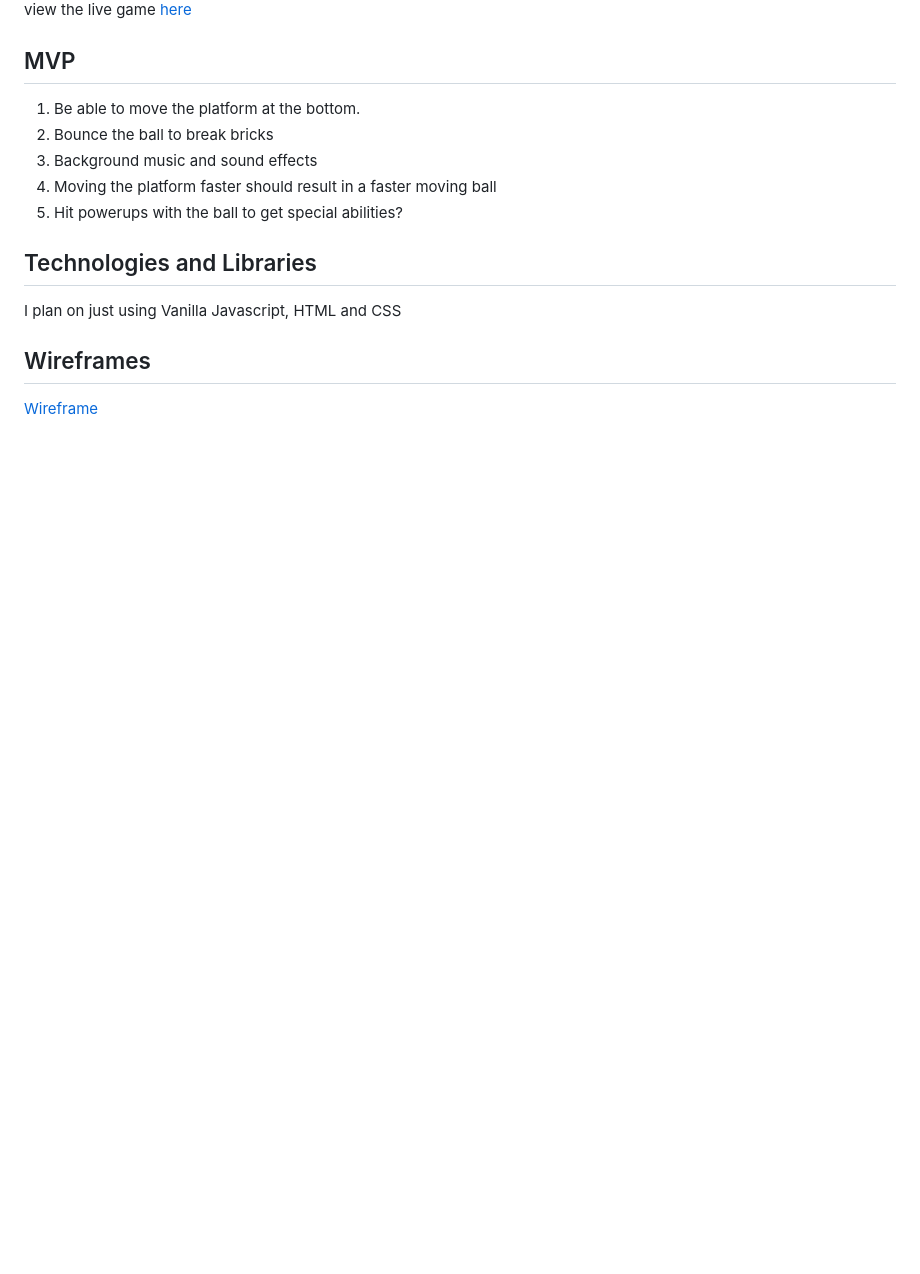
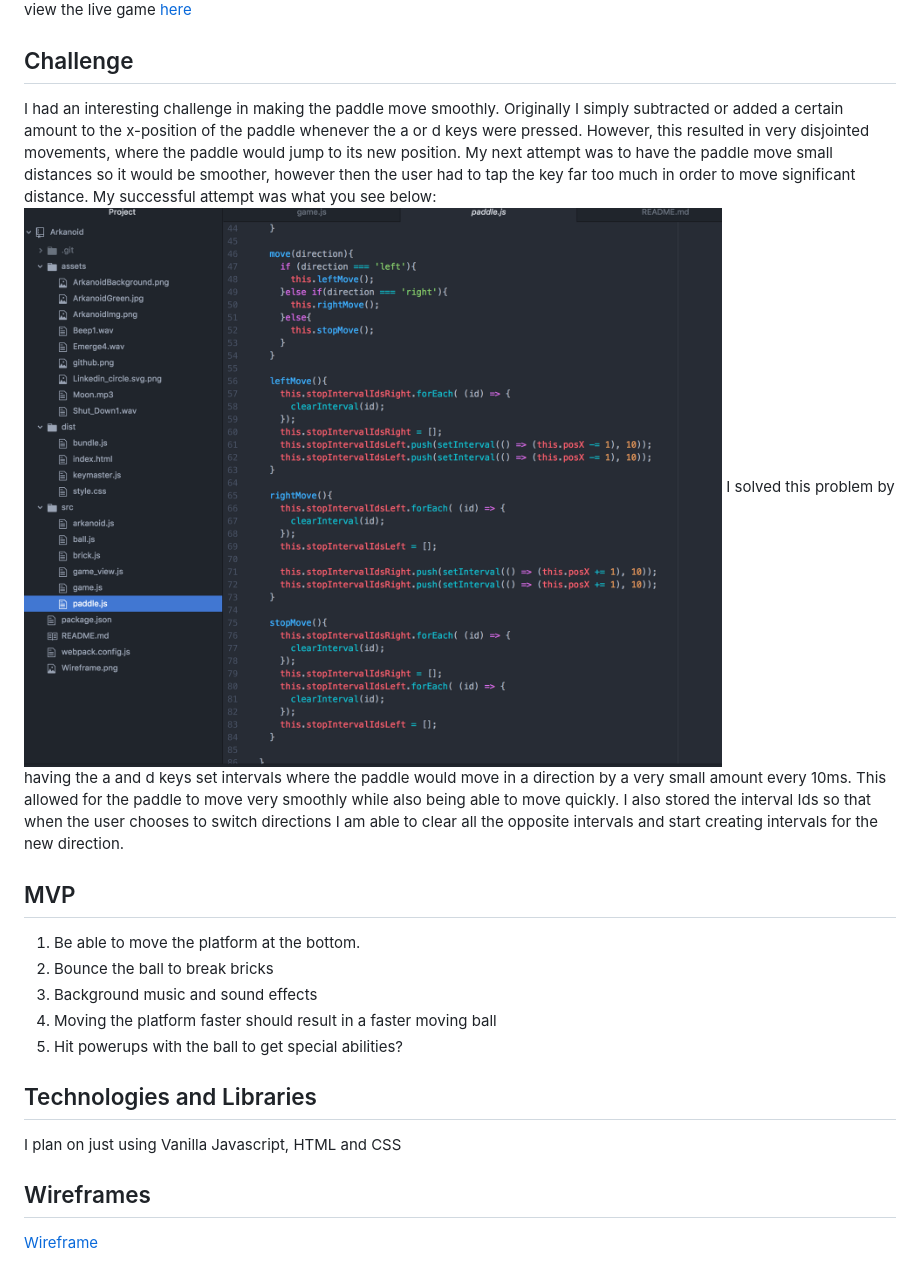
Before and after one commit to Raynor49/Arkanoid, a Markdown page: README.md, the part around the change. GitHub-like rendering; pictures changed too: assets/PaddleCodeScreenshot.png (added); blank space fills up the shorter version.

Commit message:
add paddle code snippet

```diff
--- a/README.md
+++ b/README.md
@@ -2,6 +2,17 @@
 It's a game where the user controls a platform which can move horizontally across the screen in order to bounce a ball into floating bricks to break them.
 ![Arkanoid Img](https://github.com/Raynor49/Arkanoid/blob/master/assets/ArkanoidImg.png)
 You can view the live game [here](https://raynor49.github.io/Arkanoid/dist/index.html)
+
+## Challenge
+I had an interesting challenge in making the paddle move smoothly. Originally I simply subtracted or added a certain amount to the x-position of the paddle
+whenever the a or d keys were pressed. However, this resulted in very disjointed movements, where the paddle would jump to its new position. My next attempt was
+to have the paddle move small distances so it would be smoother, however then the user had to tap the key far too much in order to move significant distance.
+My successful attempt was what you see below:
+![PaddleCode](https://github.com/Raynor49/Arkanoid/blob/master/assets/PaddleCodeScreenshot.png)
+I solved this problem by having the a and d keys set intervals where the paddle would move in a direction by a very small amount every 10ms.
+This allowed for the paddle to move very smoothly while also being able to move quickly. I also stored the interval Ids so that when the user
+chooses to switch directions I am able to clear all the opposite intervals and start creating intervals for the new direction.
+
 ## MVP
 
 1. Be able to move the platform at the bottom.
```
